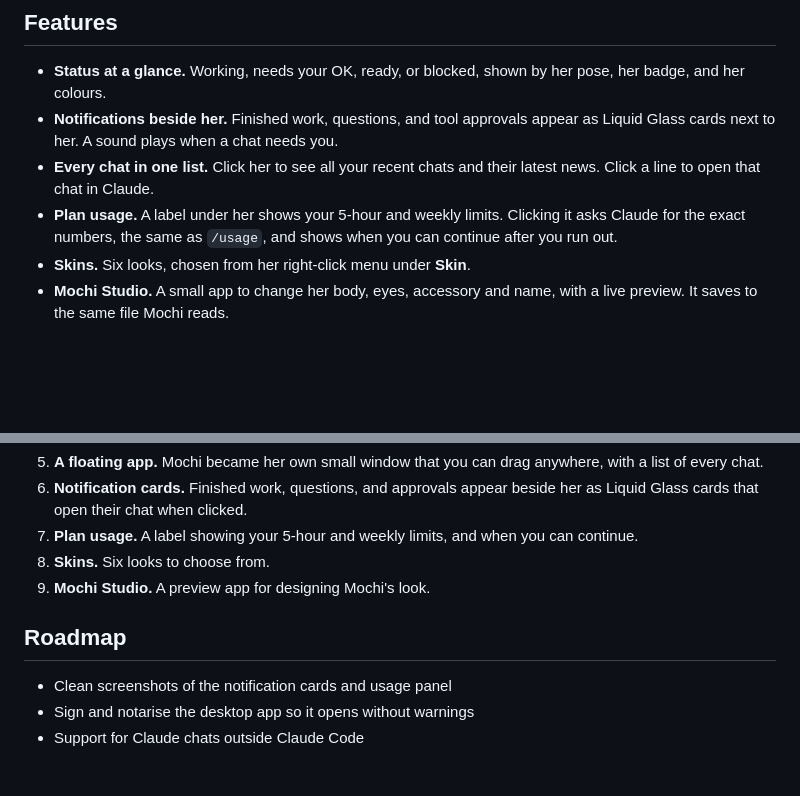
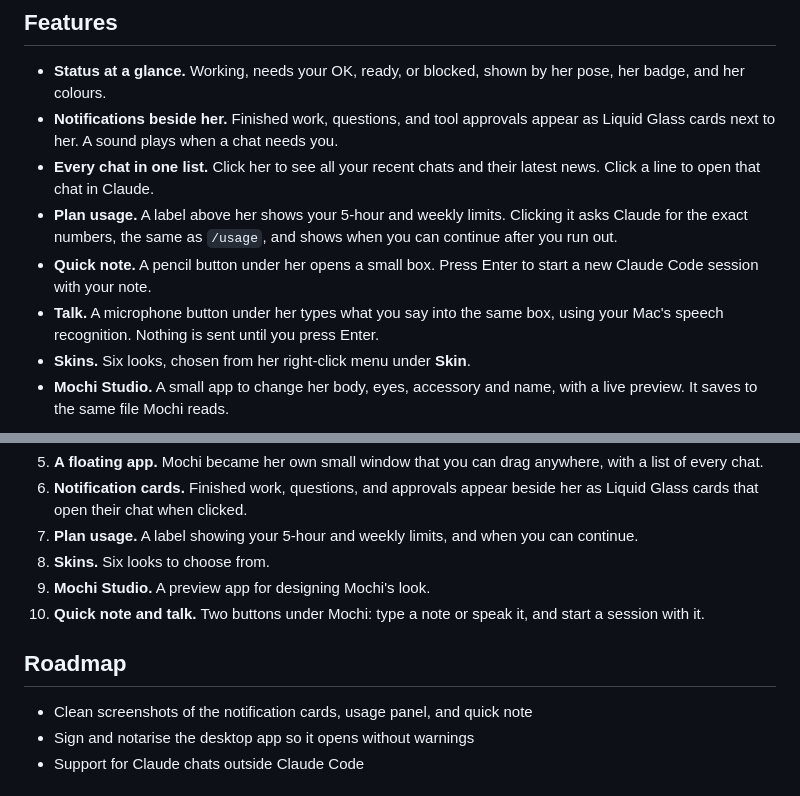
Before and after one commit to EmmaNguyen/mod-pet, a Markdown page: README.md, 2 parts joined by grey strips. Drawn GitHub-style; blank space fills up the shorter version.

Commit message:
README: quick note, talk, and usage above Mochi
Co-Authored-By: Claude Haiku 5.5 <noreply@anthropic.com>

```diff
--- a/README.md
+++ b/README.md
@@ -13,7 +13,9 @@ Mochi is a pixel-art companion for [Claude Code](https://claude.com/claude-code)
 - **Status at a glance.** Working, needs your OK, ready, or blocked, shown by her pose, her badge, and her colours.
 - **Notifications beside her.** Finished work, questions, and tool approvals appear as Liquid Glass cards next to her. A sound plays when a chat needs you.
 - **Every chat in one list.** Click her to see all your recent chats and their latest news. Click a line to open that chat in Claude.
-- **Plan usage.** A label under her shows your 5-hour and weekly limits. Clicking it asks Claude for the exact numbers, the same as `/usage`, and shows when you can continue after you run out.
+- **Plan usage.** A label above her shows your 5-hour and weekly limits. Clicking it asks Claude for the exact numbers, the same as `/usage`, and shows when you can continue after you run out.
+- **Quick note.** A pencil button under her opens a small box. Press Enter to start a new Claude Code session with your note.
+- **Talk.** A microphone button under her types what you say into the same box, using your Mac's speech recognition. Nothing is sent until you press Enter.
 - **Skins.** Six looks, chosen from her right-click menu under **Skin**.
 - **Mochi Studio.** A small app to change her body, eyes, accessory and name, with a live preview. It saves to the same file Mochi reads.
 
@@ -91,10 +95,11 @@ Claude didn't have a pet, so I made one for myself. I wanted a companion that li
 7. **Plan usage.** A label showing your 5-hour and weekly limits, and when you can continue.
 8. **Skins.** Six looks to choose from.
 9. **Mochi Studio.** A preview app for designing Mochi's look.
+10. **Quick note and talk.** Two buttons under Mochi: type a note or speak it, and start a session with it.
 
 ## Roadmap
 
-- Clean screenshots of the notification cards and usage panel
+- Clean screenshots of the notification cards, usage panel, and quick note
 - Sign and notarise the desktop app so it opens without warnings
 - Support for Claude chats outside Claude Code
 
```
Also changed, not shown: other parts of README.md (+3 -1 lines).
